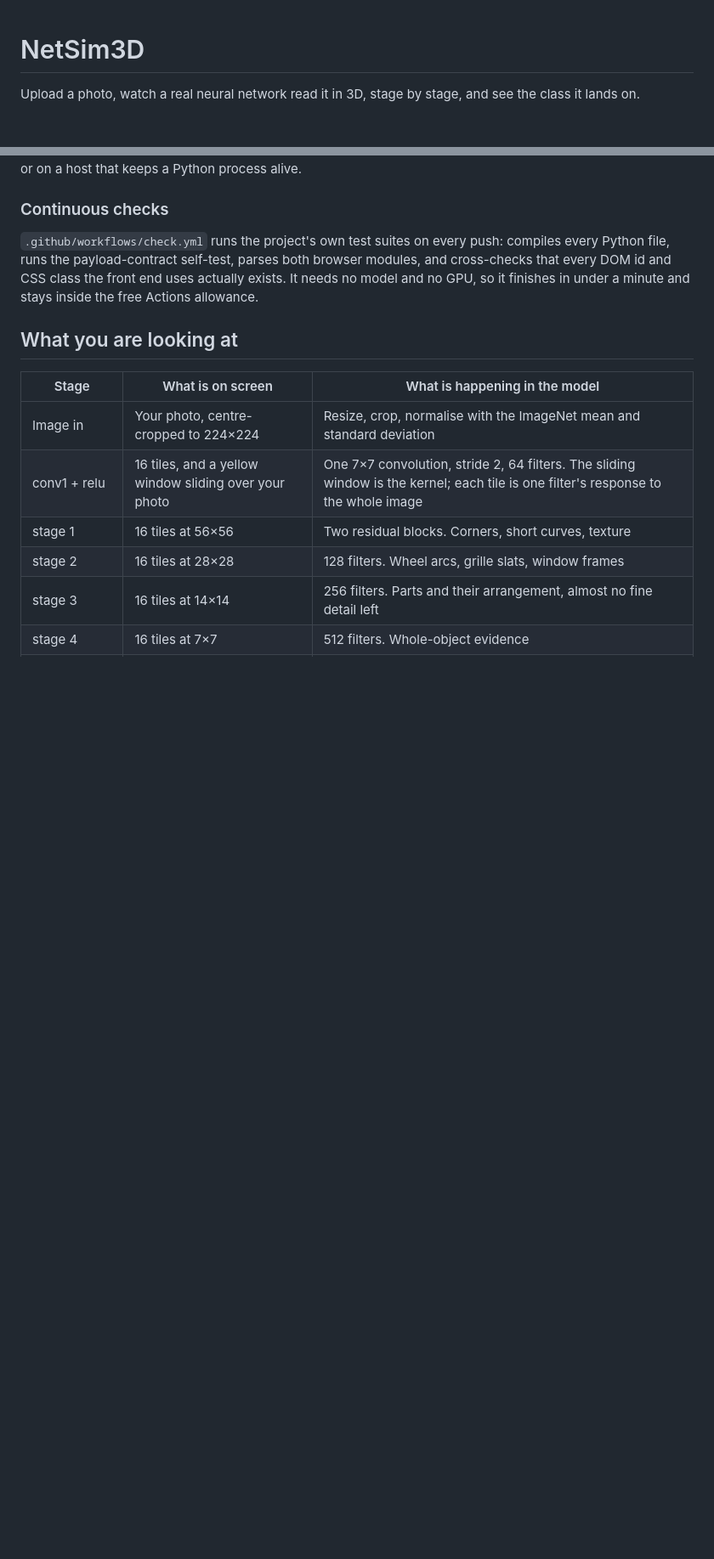
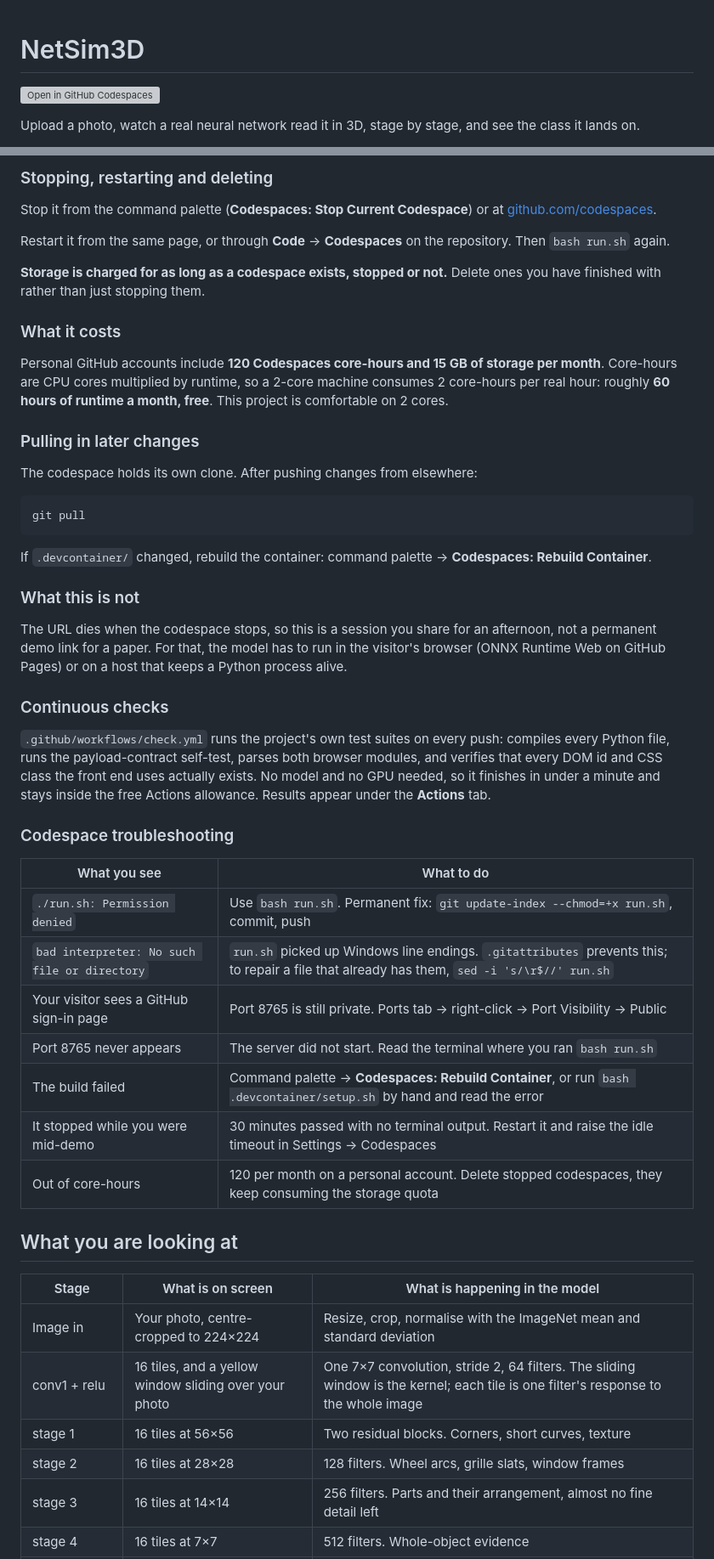
Before and after one commit to the-sudipta/netsim3d, a Markdown page: README.md, 2 parts joined by grey strips. Shown at 85% size. Drawn GitHub-style; blank space fills up the shorter version; grey boxes are pictures that could not be loaded.

````diff
--- a/README.md
+++ b/README.md
@@ -1,4 +1,6 @@
 # NetSim3D
+
+[![Open in GitHub Codespaces](https://github.com/codespaces/badge.svg)](https://codespaces.new/the-sudipta/netsim3d)
 
 Upload a photo, watch a real neural network read it in 3D, stage by stage,
 and see the class it lands on.
@@ -110,3 +141,36 @@ afternoon, not a permanent demo URL for a paper. For that, the model has to
+### Stopping, restarting and deleting
+
+Stop it from the command palette (**Codespaces: Stop Current Codespace**) or
+at [github.com/codespaces](https://github.com/codespaces).
+
+Restart it from the same page, or through **Code** → **Codespaces** on the
+repository. Then `bash run.sh` again.
+
+**Storage is charged for as long as a codespace exists, stopped or not.**
+Delete ones you have finished with rather than just stopping them.
+
+### What it costs
+
+Personal GitHub accounts include **120 Codespaces core-hours and 15 GB of
+storage per month**. Core-hours are CPU cores multiplied by runtime, so a
+2-core machine consumes 2 core-hours per real hour: roughly **60 hours of
+runtime a month, free**. This project is comfortable on 2 cores.
+
+### Pulling in later changes
+
+The codespace holds its own clone. After pushing changes from elsewhere:
+
+```
+git pull
+```
+
+If `.devcontainer/` changed, rebuild the container: command palette →
+**Codespaces: Rebuild Container**.
+
+### What this is not
+
+The URL dies when the codespace stops, so this is a session you share for an
+afternoon, not a permanent demo link for a paper. For that, the model has to
 run in the visitor's browser (ONNX Runtime Web on GitHub Pages) or on a host
 that keeps a Python process alive.
 
@@ -114,9 +178,22 @@ that keeps a Python process alive.
 
 `.github/workflows/check.yml` runs the project's own test suites on every
 push: compiles every Python file, runs the payload-contract self-test, parses
-both browser modules, and cross-checks that every DOM id and CSS class the
-front end uses actually exists. It needs no model and no GPU, so it finishes
-in under a minute and stays inside the free Actions allowance.
+both browser modules, and verifies that every DOM id and CSS class the front
+end uses actually exists. No model and no GPU needed, so it finishes in under
+a minute and stays inside the free Actions allowance. Results appear under the
+**Actions** tab.
+
+### Codespace troubleshooting
+
+| What you see | What to do |
+|---|---|
+| `./run.sh: Permission denied` | Use `bash run.sh`. Permanent fix: `git update-index --chmod=+x run.sh`, commit, push |
+| `bad interpreter: No such file or directory` | `run.sh` picked up Windows line endings. `.gitattributes` prevents this; to repair a file that already has them, `sed -i 's/\r$//' run.sh` |
+| Your visitor sees a GitHub sign-in page | Port 8765 is still private. Ports tab → right-click → Port Visibility → Public |
+| Port 8765 never appears | The server did not start. Read the terminal where you ran `bash run.sh` |
+| The build failed | Command palette → **Codespaces: Rebuild Container**, or run `bash .devcontainer/setup.sh` by hand and read the error |
+| It stopped while you were mid-demo | 30 minutes passed with no terminal output. Restart it and raise the idle timeout in Settings → Codespaces |
+| Out of core-hours | 120 per month on a personal account. Delete stopped codespaces, they keep consuming the storage quota |
 
 ## What you are looking at
 
````
Also changed, not shown: other parts of README.md (+77 -50 lines).
